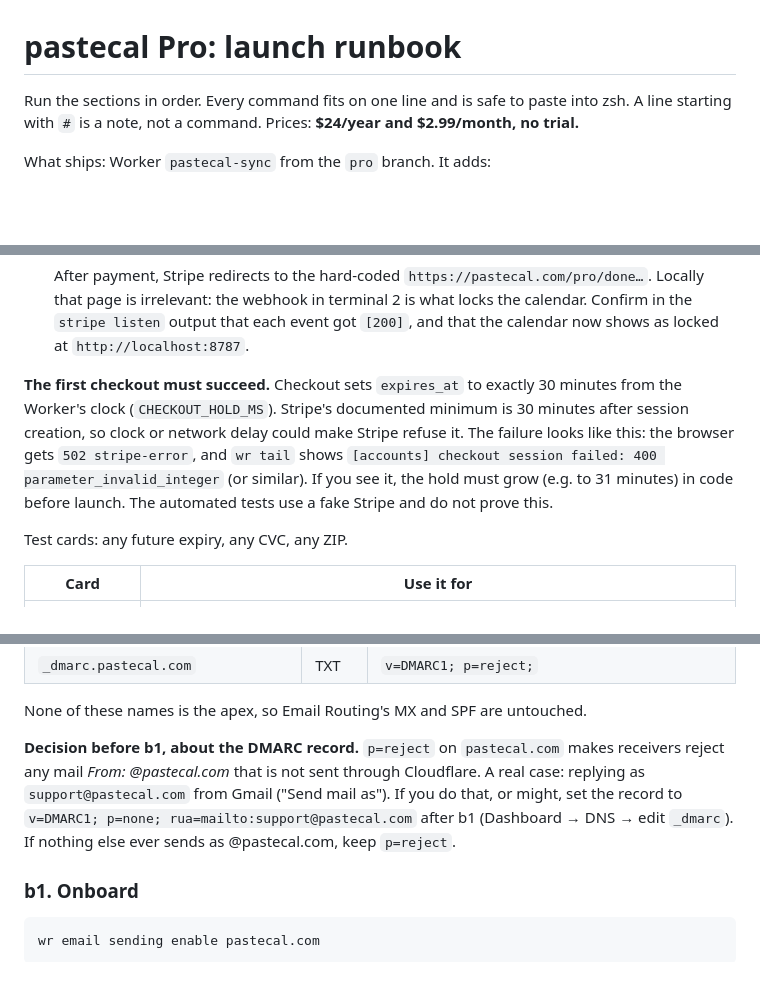
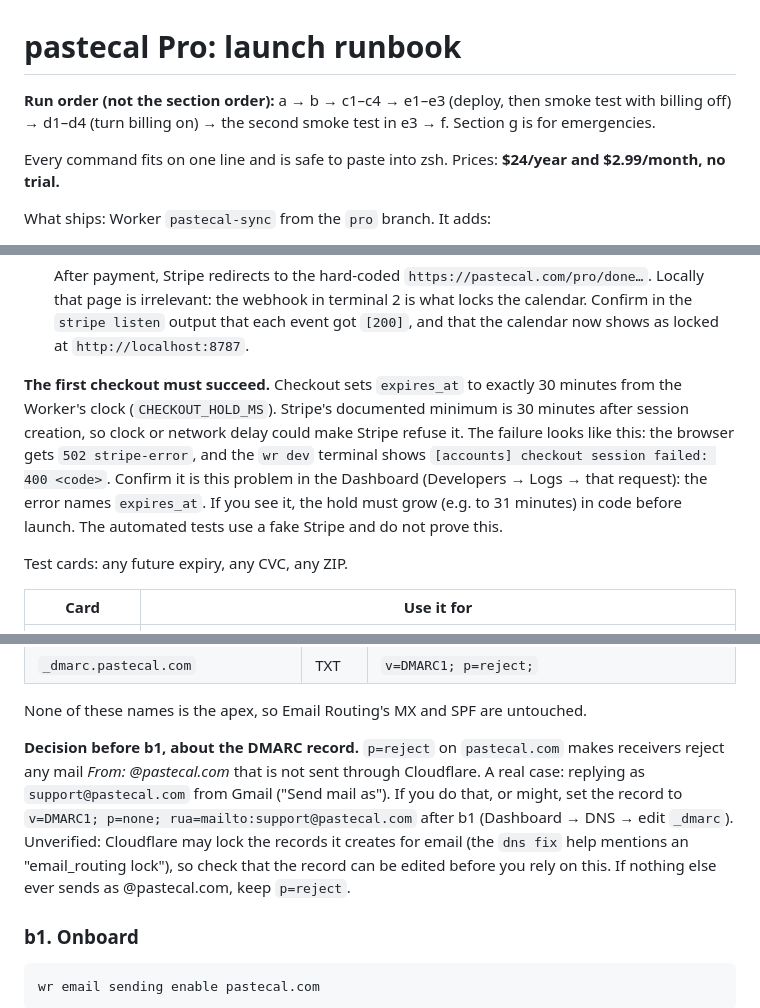
Before and after one commit to kazad/pastecal, a Markdown page: docs/pro-launch.md, 3 parts joined by grey strips. Rendered like a GitHub page; blank space fills up the shorter version.

Commit message:
Runbook: state the real run order, drop a guessed Stripe error code, flag DMARC editability
Co-Authored-By: Claude Opus 5.5 <noreply@anthropic.com>

```diff
--- a/docs/pro-launch.md
+++ b/docs/pro-launch.md
@@ -1,7 +1,8 @@
 # pastecal Pro: launch runbook
 
-Run the sections in order. Every command fits on one line and is safe to paste into zsh. A line
-starting with `#` is a note, not a command. Prices: **$24/year and $2.99/month, no trial.**
+**Run order (not the section order):** a → b → c1–c4 → e1–e3 (deploy, then smoke test with billing off) → d1–d4 (turn billing on) → the second smoke test in e3 → f. Section g is for emergencies.
+
+Every command fits on one line and is safe to paste into zsh. Prices: **$24/year and $2.99/month, no trial.**
 
 What ships: Worker `pastecal-sync` from the `pro` branch. It adds:
 
@@ -118,7 +119,7 @@ stripe listen --forward-to localhost:8787/api/stripe/webhook --events checkout.s
 
    After payment, Stripe redirects to the hard-coded `https://pastecal.com/pro/done…`. Locally that page is irrelevant: the webhook in terminal 2 is what locks the calendar. Confirm in the `stripe listen` output that each event got `[200]`, and that the calendar now shows as locked at `http://localhost:8787`.
 
-**The first checkout must succeed.** Checkout sets `expires_at` to exactly 30 minutes from the Worker's clock (`CHECKOUT_HOLD_MS`). Stripe's documented minimum is 30 minutes after session creation, so clock or network delay could make Stripe refuse it. The failure looks like this: the browser gets `502 stripe-error`, and `wr tail` shows `[accounts] checkout session failed: 400 parameter_invalid_integer` (or similar). If you see it, the hold must grow (e.g. to 31 minutes) in code before launch. The automated tests use a fake Stripe and do not prove this.
+**The first checkout must succeed.** Checkout sets `expires_at` to exactly 30 minutes from the Worker's clock (`CHECKOUT_HOLD_MS`). Stripe's documented minimum is 30 minutes after session creation, so clock or network delay could make Stripe refuse it. The failure looks like this: the browser gets `502 stripe-error`, and the `wr dev` terminal shows `[accounts] checkout session failed: 400 <code>`. Confirm it is this problem in the Dashboard (Developers → Logs → that request): the error names `expires_at`. If you see it, the hold must grow (e.g. to 31 minutes) in code before launch. The automated tests use a fake Stripe and do not prove this.
 
 Test cards: any future expiry, any CVC, any ZIP.
 
@@ -156,7 +157,7 @@ The read-only preview (`cf email-sending subdomains preview -z pastecal.com --na
 
 None of these names is the apex, so Email Routing's MX and SPF are untouched.
 
-**Decision before b1, about the DMARC record.** `p=reject` on `pastecal.com` makes receivers reject any mail *From: @pastecal.com* that is not sent through Cloudflare. A real case: replying as `support@pastecal.com` from Gmail ("Send mail as"). If you do that, or might, set the record to `v=DMARC1; p=none; rua=mailto:support@pastecal.com` after b1 (Dashboard → DNS → edit `_dmarc`). If nothing else ever sends as @pastecal.com, keep `p=reject`.
+**Decision before b1, about the DMARC record.** `p=reject` on `pastecal.com` makes receivers reject any mail *From: @pastecal.com* that is not sent through Cloudflare. A real case: replying as `support@pastecal.com` from Gmail ("Send mail as"). If you do that, or might, set the record to `v=DMARC1; p=none; rua=mailto:support@pastecal.com` after b1 (Dashboard → DNS → edit `_dmarc`). Unverified: Cloudflare may lock the records it creates for email (the `dns fix` help mentions an "email_routing lock"), so check that the record can be edited before you rely on this. If nothing else ever sends as @pastecal.com, keep `p=reject`.
 
 ### b1. Onboard
 
```
Also changed, not shown: other parts of docs/pro-launch.md (+1 -1 lines).
